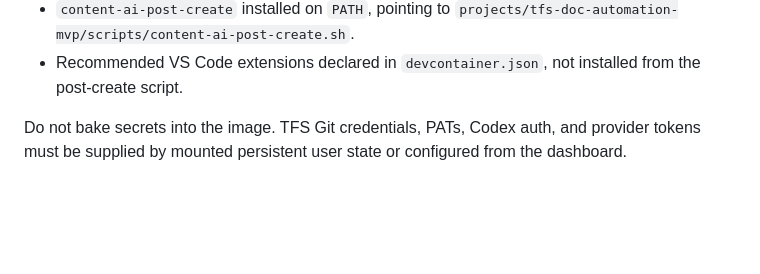
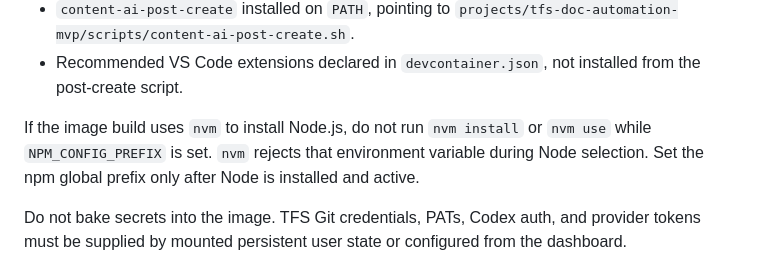
Before and after one commit to jpsmoreira-com/CM-AI-Content-Tools, a Markdown page: docs/docker-image-post-create.md, the part around the change. Drawn GitHub-style; blank space fills up the shorter version.

Commit message:
Document Node setup rule for Content AI image
Clarify that image builds using nvm must not run nvm install or nvm use while NPM_CONFIG_PREFIX is set, because the post-create flow expects Node and Codex CLI to be prepared by the image.

```diff
--- a/docs/docker-image-post-create.md
+++ b/docs/docker-image-post-create.md
@@ -37,6 +37,8 @@ The Docker image should include:
 - Codex CLI installed on `PATH` when Codex CLI is an allowed provider.
 - `content-ai-post-create` installed on `PATH`, pointing to `projects/tfs-doc-automation-mvp/scripts/content-ai-post-create.sh`.
 - Recommended VS Code extensions declared in `devcontainer.json`, not installed from the post-create script.
+
+If the image build uses `nvm` to install Node.js, do not run `nvm install` or `nvm use` while `NPM_CONFIG_PREFIX` is set. `nvm` rejects that environment variable during Node selection. Set the npm global prefix only after Node is installed and active.
 
 Do not bake secrets into the image. TFS Git credentials, PATs, Codex auth, and provider tokens must be supplied by mounted persistent user state or configured from the dashboard.
 
```
